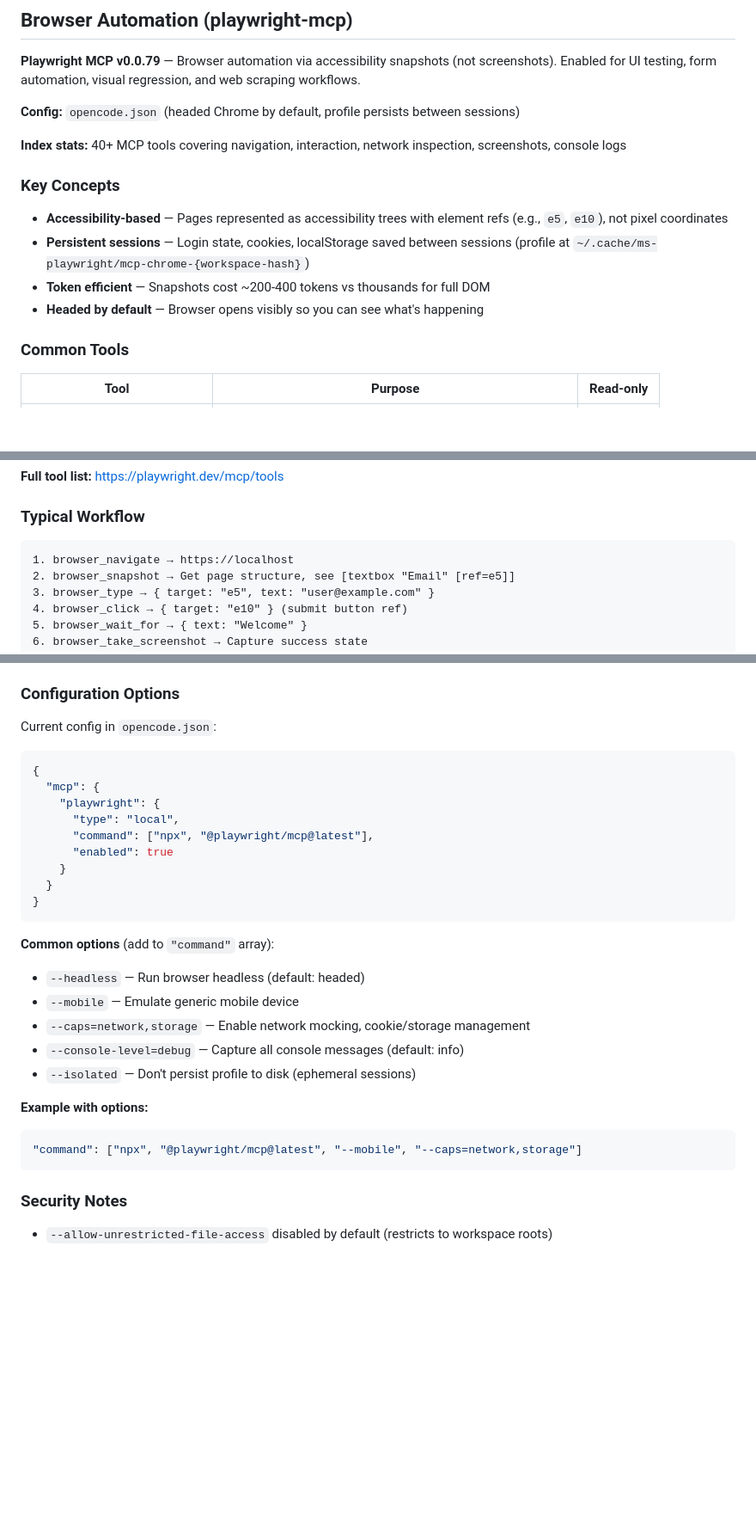
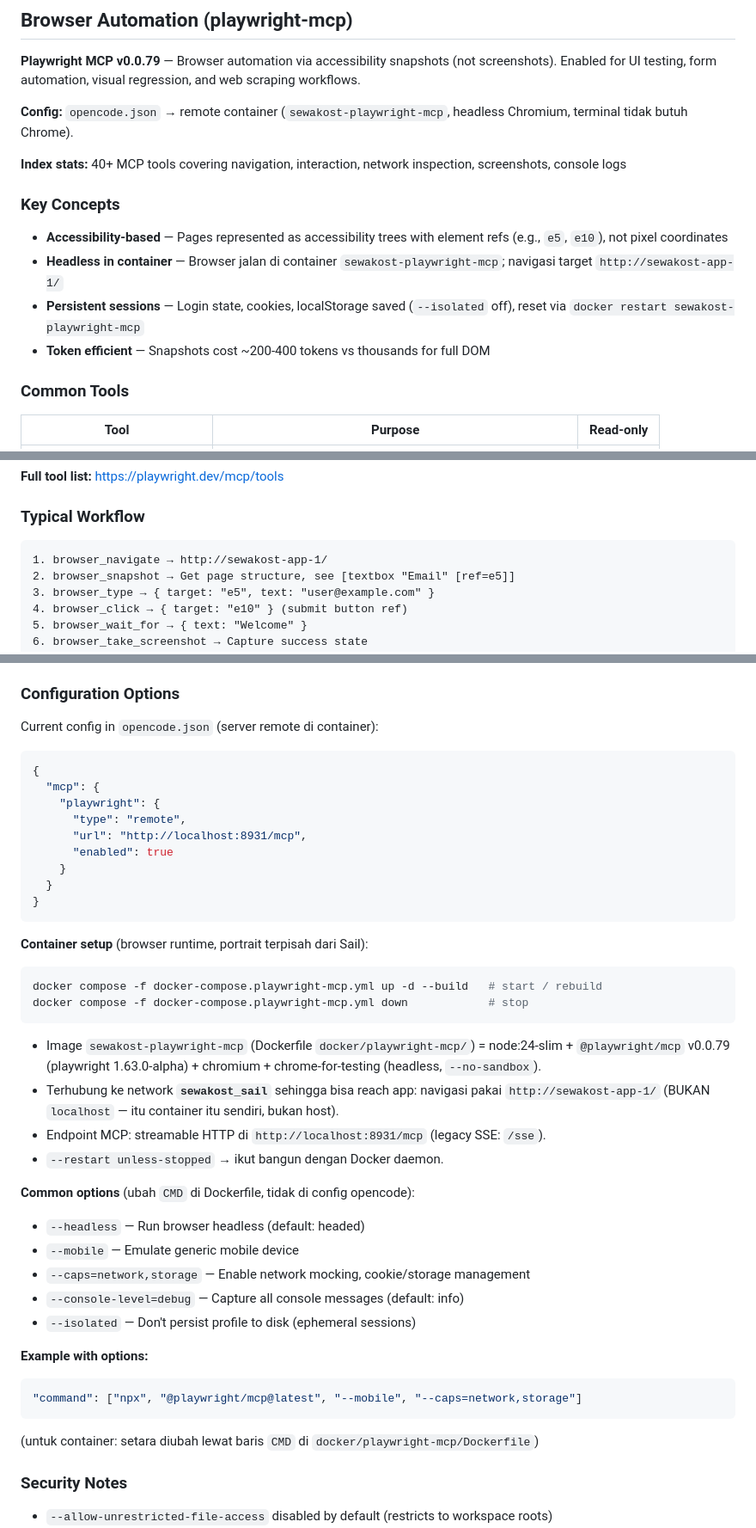
Before and after one commit to Nextraile/UKK, a Markdown page: AGENTS.md, 3 parts joined by grey strips. Shown at 86% size. GitHub-like rendering; blank space fills up the shorter version.

Commit message:
Docs (mcp): Update AGENTS.md to reflect changes in Playwright MCP configuration and usage instructions

````diff
--- a/AGENTS.md
+++ b/AGENTS.md
@@ -267,15 +267,15 @@ See `SKILL.md` §1 for full descriptions and trigger keywords. Use `skill-archit
 
 **Playwright MCP v0.0.79** — Browser automation via accessibility snapshots (not screenshots). Enabled for UI testing, form automation, visual regression, and web scraping workflows.
 
-**Config:** `opencode.json` (headed Chrome by default, profile persists between sessions)
+**Config:** `opencode.json` → remote container (`sewakost-playwright-mcp`, headless Chromium, terminal tidak butuh Chrome).
 
 **Index stats:** 40+ MCP tools covering navigation, interaction, network inspection, screenshots, console logs
 
 ### Key Concepts
 - **Accessibility-based** — Pages represented as accessibility trees with element refs (e.g., `e5`, `e10`), not pixel coordinates
-- **Persistent sessions** — Login state, cookies, localStorage saved between sessions (profile at `~/.cache/ms-playwright/mcp-chrome-{workspace-hash}`)
+- **Headless in container** — Browser jalan di container `sewakost-playwright-mcp`; navigasi target `http://sewakost-app-1/`
+- **Persistent sessions** — Login state, cookies, localStorage saved (`--isolated` off), reset via `docker restart sewakost-playwright-mcp`
 - **Token efficient** — Snapshots cost ~200-400 tokens vs thousands for full DOM
-- **Headed by default** — Browser opens visibly so you can see what's happening
 
 ### Common Tools
 
@@ -296,7 +296,7 @@ See `SKILL.md` §1 for full descriptions and trigger keywords. Use `skill-archit
 
 ### Typical Workflow
 ```
-1. browser_navigate → https://localhost
+1. browser_navigate → http://sewakost-app-1/
 2. browser_snapshot → Get page structure, see [textbox "Email" [ref=e5]]
 3. browser_type → { target: "e5", text: "user@example.com" }
 4. browser_click → { target: "e10" } (submit button ref)
@@ -319,20 +319,30 @@ See `SKILL.md` §1 for full descriptions and trigger keywords. Use `skill-archit
 - **Unit testing** — Use PHPUnit directly via `./vendor/bin/sail artisan test`
 
 ### Configuration Options
-Current config in `opencode.json`:
+Current config in `opencode.json` (server remote di container):
 ```json
 {
   "mcp": {
     "playwright": {
-      "type": "local",
-      "command": ["npx", "@playwright/mcp@latest"],
+      "type": "remote",
+      "url": "http://localhost:8931/mcp",
       "enabled": true
     }
   }
 }
 ```
 
-**Common options** (add to `"command"` array):
+**Container setup** (browser runtime, portrait terpisah dari Sail):
+```bash
+docker compose -f docker-compose.playwright-mcp.yml up -d --build   # start / rebuild
+docker compose -f docker-compose.playwright-mcp.yml down            # stop
+```
+- Image `sewakost-playwright-mcp` (Dockerfile `docker/playwright-mcp/`) = node:24-slim + `@playwright/mcp` v0.0.79 (playwright 1.63.0-alpha) + chromium + chrome-for-testing (headless, `--no-sandbox`).
+- Terhubung ke network **`sewakost_sail`** sehingga bisa reach app: navigasi pakai `http://sewakost-app-1/` (BUKAN `localhost` — itu container itu sendiri, bukan host).
+- Endpoint MCP: streamable HTTP di `http://localhost:8931/mcp` (legacy SSE: `/sse`).
+- `--restart unless-stopped` → ikut bangun dengan Docker daemon.
+
+**Common options** (ubah `CMD` di Dockerfile, tidak di config opencode):
 - `--headless` — Run browser headless (default: headed)
 - `--mobile` — Emulate generic mobile device
 - `--caps=network,storage` — Enable network mocking, cookie/storage management
@@ -343,6 +353,7 @@ Current config in `opencode.json`:
 ```json
 "command": ["npx", "@playwright/mcp@latest", "--mobile", "--caps=network,storage"]
 ```
+(untuk container: setara diubah lewat baris `CMD` di `docker/playwright-mcp/Dockerfile`)
 
 ### Security Notes
 - `--allow-unrestricted-file-access` disabled by default (restricts to workspace roots)
````
